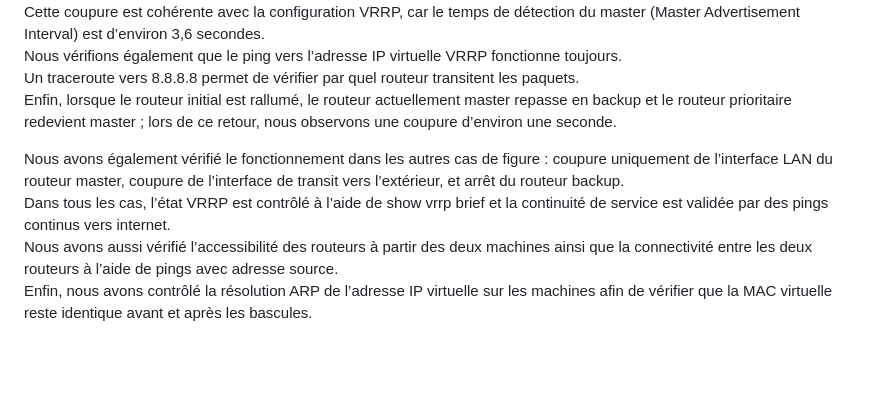
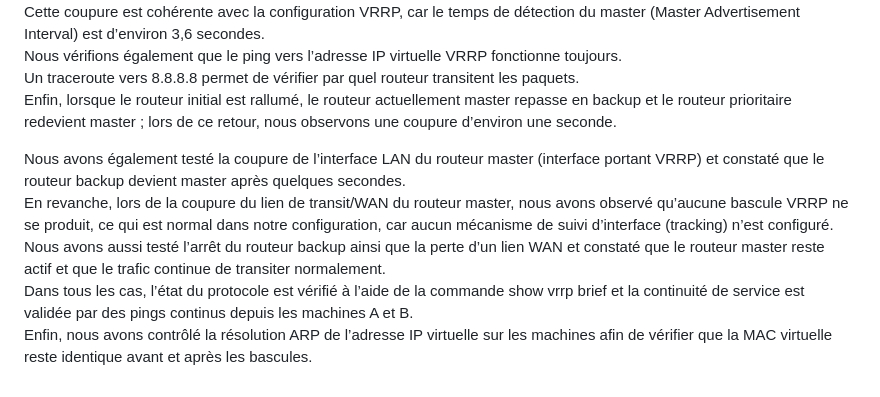
Before and after one commit to timothee-gasser/26-813-GASSER-BAUDOIN, a Markdown page: Partie-1.md, the part around the change. Rendered like a GitHub page; blank space fills up the shorter version.

Commit message:
Update Partie-1.md Q8

```diff
--- a/Partie-1.md
+++ b/Partie-1.md
@@ -114,7 +114,8 @@ Nous vérifions également que le ping vers l’adresse IP virtuelle VRRP foncti
 Un traceroute vers 8.8.8.8 permet de vérifier par quel routeur transitent les paquets.
 Enfin, lorsque le routeur initial est rallumé, le routeur actuellement master repasse en backup et le routeur prioritaire redevient master ; lors de ce retour, nous observons une coupure d’environ une seconde.
 
-Nous avons également vérifié le fonctionnement dans les autres cas de figure : coupure uniquement de l’interface LAN du routeur master, coupure de l’interface de transit vers l’extérieur, et arrêt du routeur backup.
-Dans tous les cas, l’état VRRP est contrôlé à l’aide de show vrrp brief et la continuité de service est validée par des pings continus vers internet.
-Nous avons aussi vérifié l’accessibilité des routeurs à partir des deux machines ainsi que la connectivité entre les deux routeurs à l’aide de pings avec adresse source.
+Nous avons également testé la coupure de l’interface LAN du routeur master (interface portant VRRP) et constaté que le routeur backup devient master après quelques secondes.
+En revanche, lors de la coupure du lien de transit/WAN du routeur master, nous avons observé qu’aucune bascule VRRP ne se produit, ce qui est normal dans notre configuration, car aucun mécanisme de suivi d’interface (tracking) n’est configuré.
+Nous avons aussi testé l’arrêt du routeur backup ainsi que la perte d’un lien WAN et constaté que le routeur master reste actif et que le trafic continue de transiter normalement.
+Dans tous les cas, l’état du protocole est vérifié à l’aide de la commande show vrrp brief et la continuité de service est validée par des pings continus depuis les machines A et B.
 Enfin, nous avons contrôlé la résolution ARP de l’adresse IP virtuelle sur les machines afin de vérifier que la MAC virtuelle reste identique avant et après les bascules.
```
